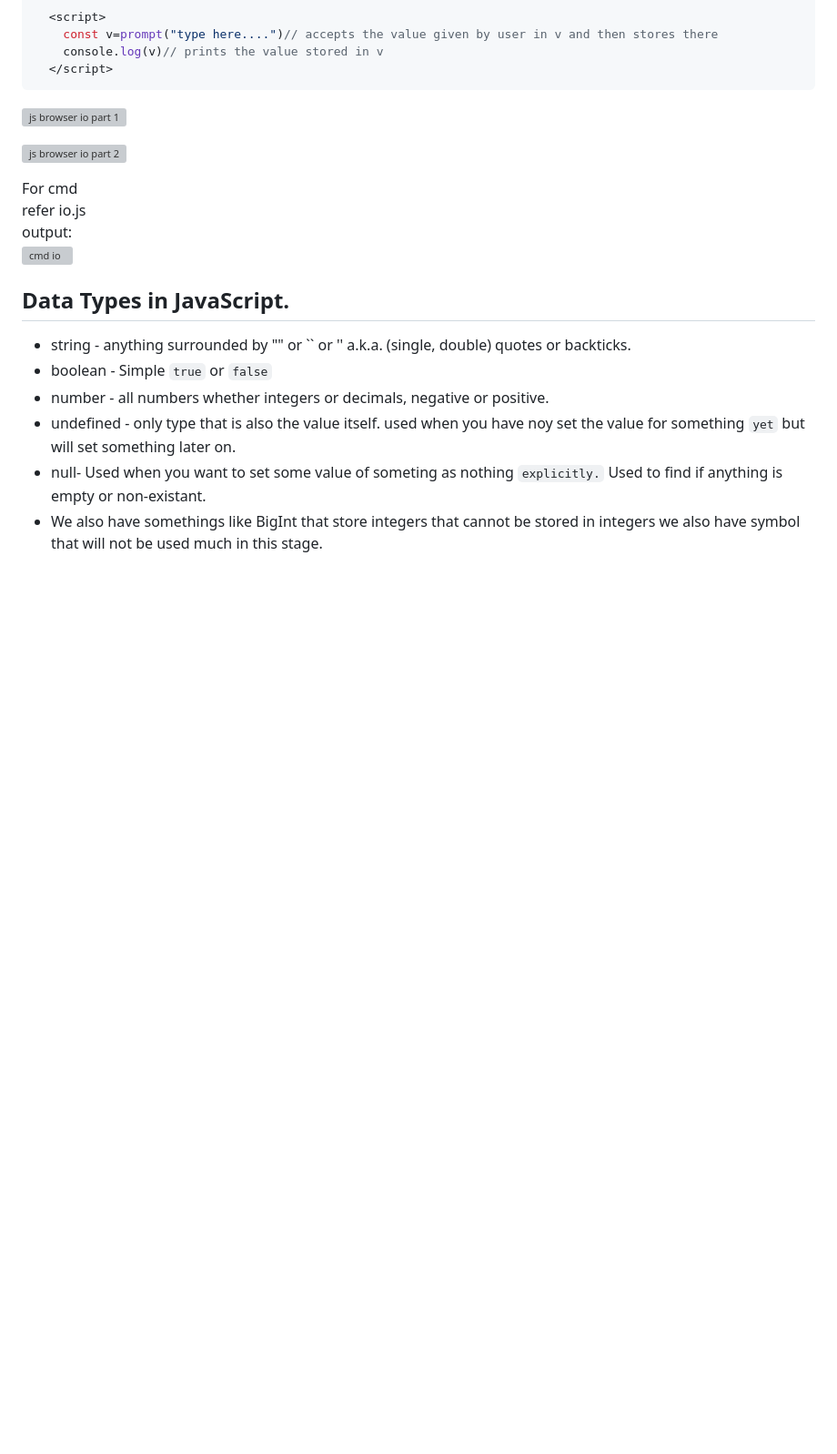
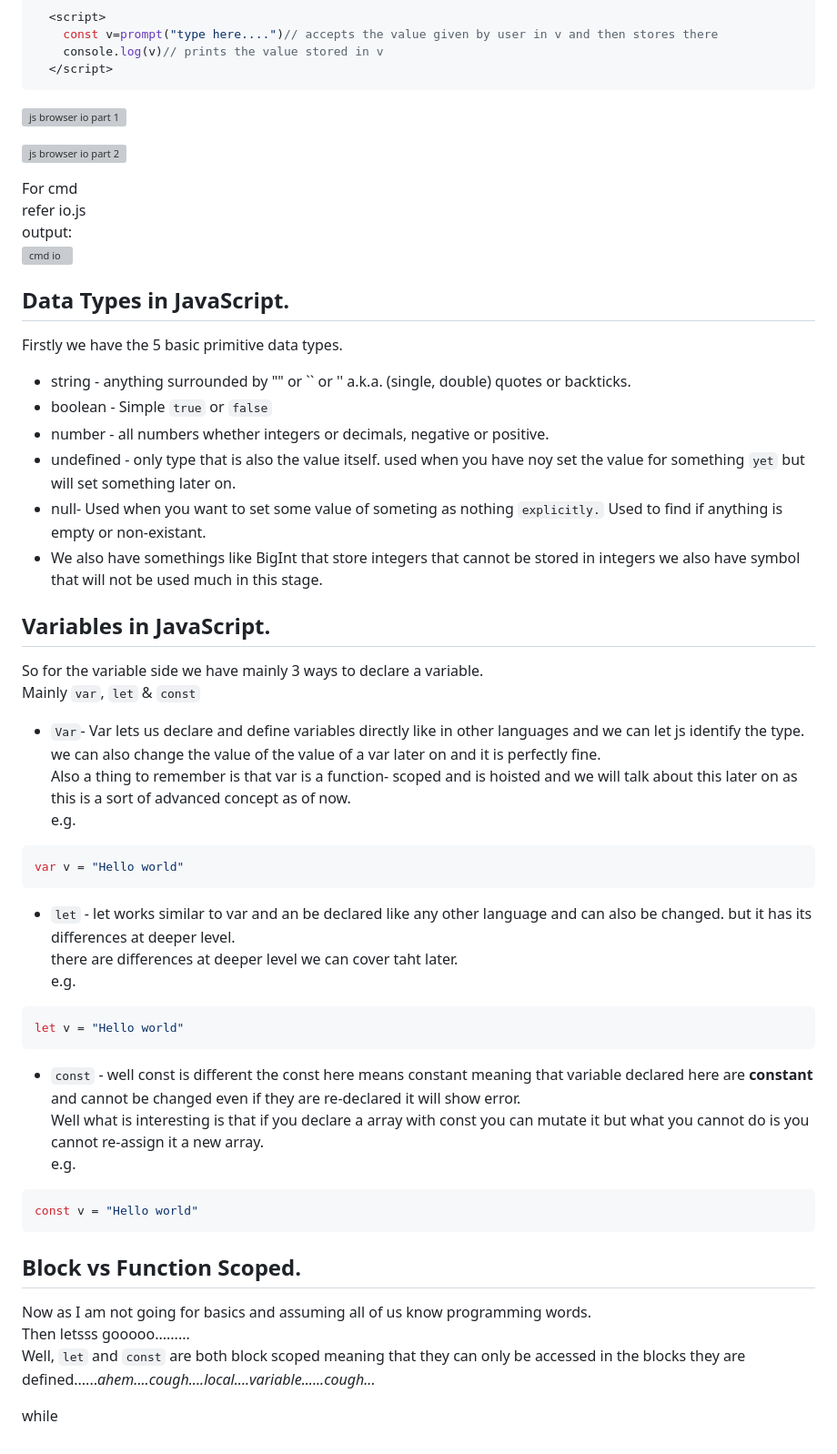
Before and after one commit to Aaditya-Ghogale/Learning-Resources, a Markdown page: Learn Javascript/Oneshot by Learn with Tim/JavaScript Basics.md, the part around the change. Shown: that part at 91% size. Drawn GitHub-style; blank space fills up the shorter version; grey boxes are pictures that could not be loaded.

````diff
--- a/Learn Javascript/Oneshot by Learn with Tim/JavaScript Basics.md
+++ b/Learn Javascript/Oneshot by Learn with Tim/JavaScript Basics.md
@@ -144,9 +144,47 @@ output:
 
 ## Data Types in JavaScript.
 
+Firstly we have the 5 basic primitive data types.
+
 - string - anything surrounded by "" or `` or '' a.k.a. (single, double) quotes or backticks.
 - boolean - Simple `true` or `false`
 - number - all numbers whether integers or decimals,  negative or positive.
-- undefined - only type that is also the value itself. used when you have noy set the value for something `yet` but will set something later on.
+- undefined - only type that is also  the value itself. used when you have noy set the value for something `yet` but will set something later on.
 - null- Used when you want to set some value of someting as nothing `explicitly.` Used to find if anything is empty or non-existant.
 - We also have somethings like BigInt that store integers that cannot be stored in integers we also have symbol that will not be used much in this stage.
+
+
+## Variables in JavaScript.
+
+So for the variable side we have mainly 3 ways to declare a variable.
+Mainly `var`, `let` & `const`
+
+- `Var`- Var lets us declare and define variables directly like in other languages and we can let js identify the type. we can also change the value of the value of a var later on and it is perfectly fine.
+Also a thing to remember is that var is a function- scoped and is hoisted and we will talk about this later on as this is a sort of advanced concept as of now.
+e.g.
+```js
+var v = "Hello world"
+```
+
+- `let` - let works similar  to var and  an be declared like any other language and  can also be changed. but it has its differences at deeper level.
+there are differences at deeper level we can cover taht later.
+e.g.
+```js
+let v = "Hello world"
+```
+
+- `const` - well const is different the const here means constant meaning that variable declared here are  **constant** and cannot be changed even if they are re-declared it will show error.
+Well what is interesting is that  if you declare a array with const you can mutate it but what you cannot do is you cannot re-assign it a new array.
+e.g.
+```js
+const v = "Hello world"
+```
+
+
+## Block vs Function Scoped.
+
+Now as I am not going for basics and assuming all of us know programming words.
+Then letsss gooooo.........
+Well, `let` and `const` are both block scoped meaning that they can only be accessed in the blocks they are defined......*ahem....cough....local....variable......cough...*
+
+while
````
Also changed, not shown: powershell cmd/gallery-dl-guide.md (added, +211 -0 lines).
